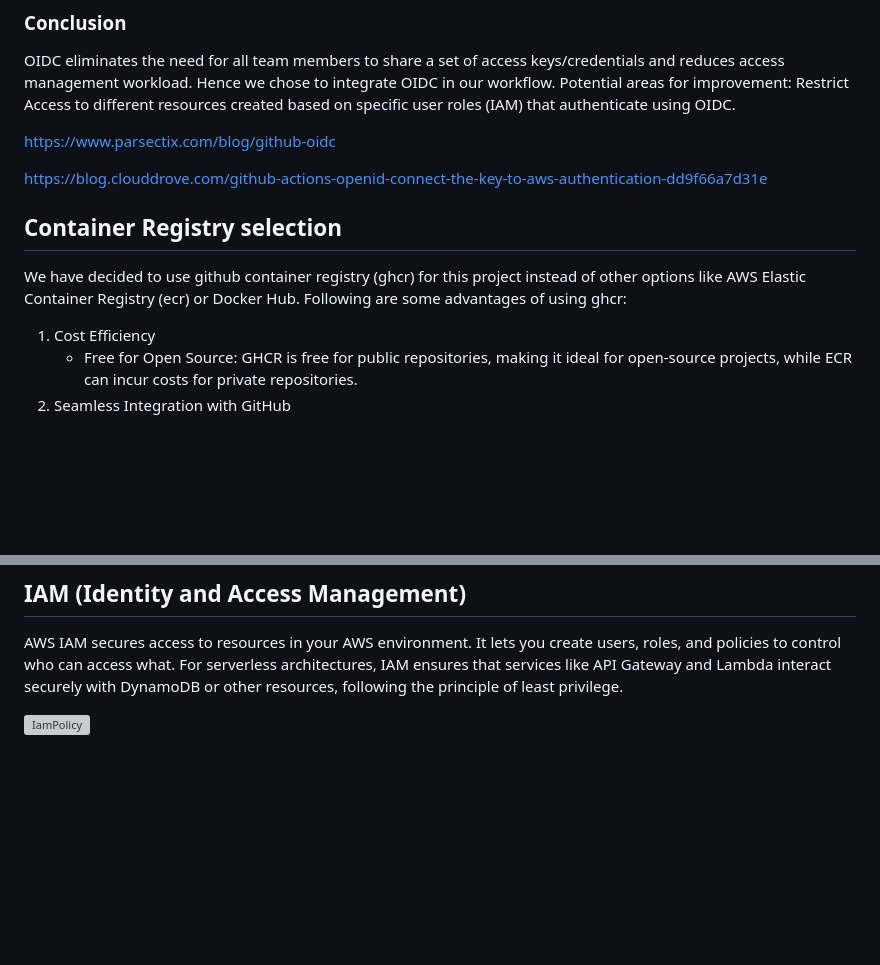
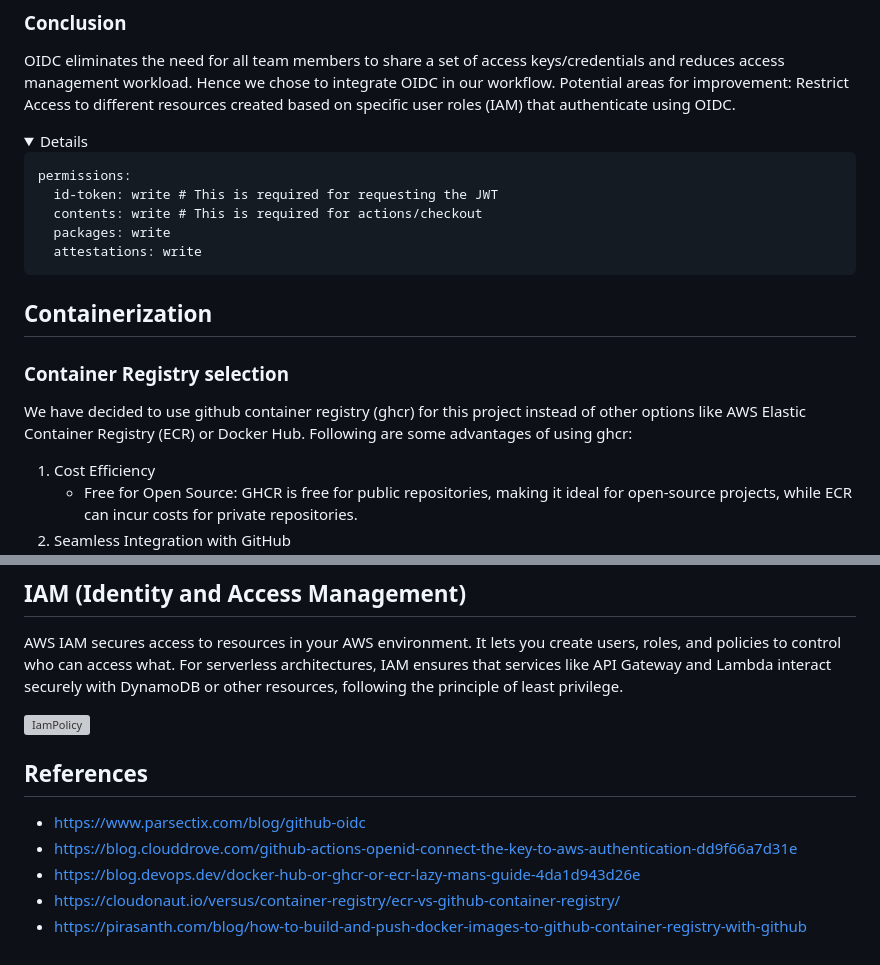
Before and after one commit to latcaa-ce-ntu/ce7-grp-2-capstone, a Markdown page: README.md, 2 parts joined by grey strips. Rendered like a GitHub page; folded sections open; blank space fills up the shorter version; grey boxes are pictures that could not be loaded.

````diff
--- a/README.md
+++ b/README.md
@@ -82,13 +82,21 @@ GitHub OpenID Connect (OIDC) offers several advantages for CI/CD workflows:
 OIDC eliminates the need for all team members to share a set of access keys/credentials and reduces access management workload. Hence we chose to integrate OIDC in our workflow.
 Potential areas for improvement: Restrict Access to different resources created based on specific user roles (IAM) that authenticate using OIDC.
 
-https://www.parsectix.com/blog/github-oidc
+<details>
 
-https://blog.clouddrove.com/github-actions-openid-connect-the-key-to-aws-authentication-dd9f66a7d31e
+```
+permissions:
+  id-token: write # This is required for requesting the JWT
+  contents: write # This is required for actions/checkout
+  packages: write
+  attestations: write
+```
+</details>
 
-## Container Registry selection
+## Containerization
+### Container Registry selection
 
-We have decided to use github container registry (ghcr) for this project instead of other options like AWS Elastic Container Registry (ecr) or Docker Hub.
+We have decided to use github container registry (ghcr) for this project instead of other options like AWS Elastic Container Registry (ECR) or Docker Hub.
 Following are some advantages of using ghcr:
 
 1. Cost Efficiency
@@ -728,3 +732,12 @@ A REST API is an architectural style that allows applications to interact over H
 AWS IAM secures access to resources in your AWS environment. It lets you create users, roles, and policies to control who can access what. For serverless architectures, IAM ensures that services like API Gateway and Lambda interact securely with DynamoDB or other resources, following the principle of least privilege.
 
 ![IamPolicy](https://github.com/user-attachments/assets/a65c7531-68dd-47fe-915e-1b19a722ddad)
+
+
+## References
+
+- https://www.parsectix.com/blog/github-oidc
+- https://blog.clouddrove.com/github-actions-openid-connect-the-key-to-aws-authentication-dd9f66a7d31e
+- https://blog.devops.dev/docker-hub-or-ghcr-or-ecr-lazy-mans-guide-4da1d943d26e
+- https://cloudonaut.io/versus/container-registry/ecr-vs-github-container-registry/
+- https://pirasanth.com/blog/how-to-build-and-push-docker-images-to-github-container-registry-with-github
````
Also changed, not shown: other parts of README.md (+23 -27 lines).
